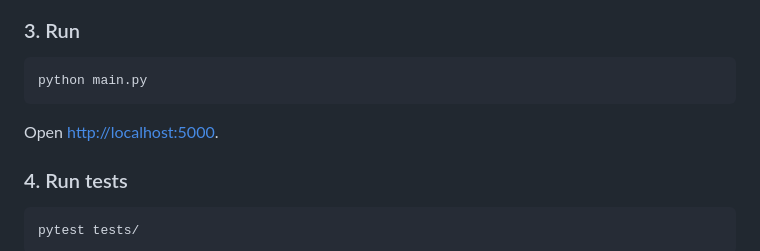
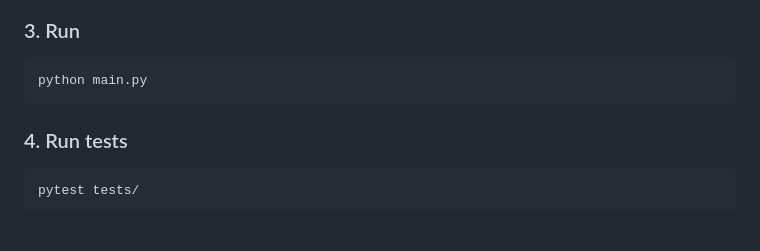
Before and after one commit to GayaneYemishyan/job-scheduler, a Markdown page: README.md, the part around the change. Drawn GitHub-style; blank space fills up the shorter version.

Commit message:
Update README with project details and instructions

````diff
--- a/README.md
+++ b/README.md
@@ -106,8 +106,6 @@ FIREBASE_CREDENTIALS=
 python main.py
 ```
 
-Open [http://localhost:5000](http://localhost:5000).
-
 ### 4. Run tests
 
 ```bash
````
